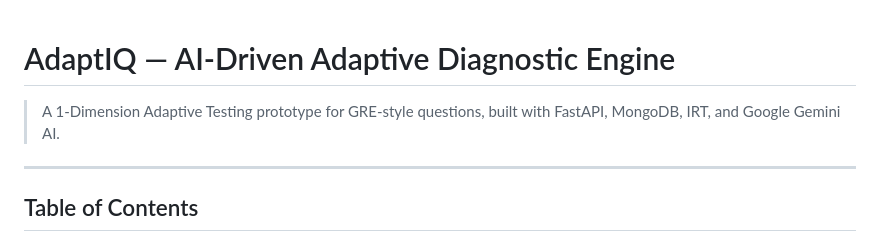
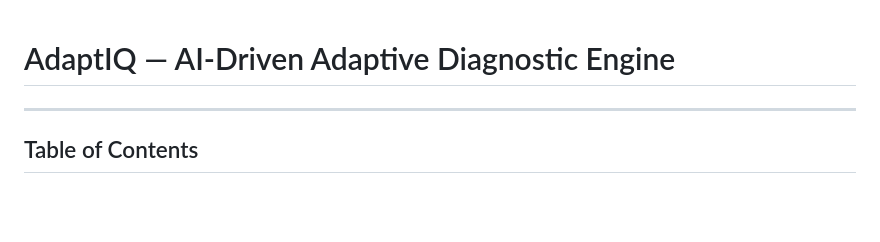
Before and after one commit to chandra03-16/AdaptIq, a Markdown page: README.md, the part around the change. Drawn GitHub-style; blank space fills up the shorter version.

Commit message:
README.md
Removed the project description from the README.

```diff
--- a/README.md
+++ b/README.md
@@ -1,6 +1,4 @@
 # AdaptIQ — AI-Driven Adaptive Diagnostic Engine
-
-> A 1-Dimension Adaptive Testing prototype for GRE-style questions, built with FastAPI, MongoDB, IRT, and Google Gemini AI.
 
 ---
 
```
